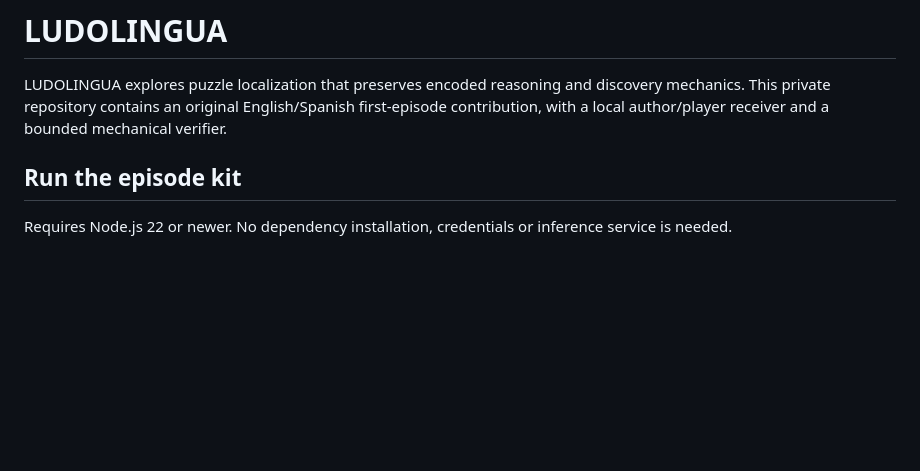
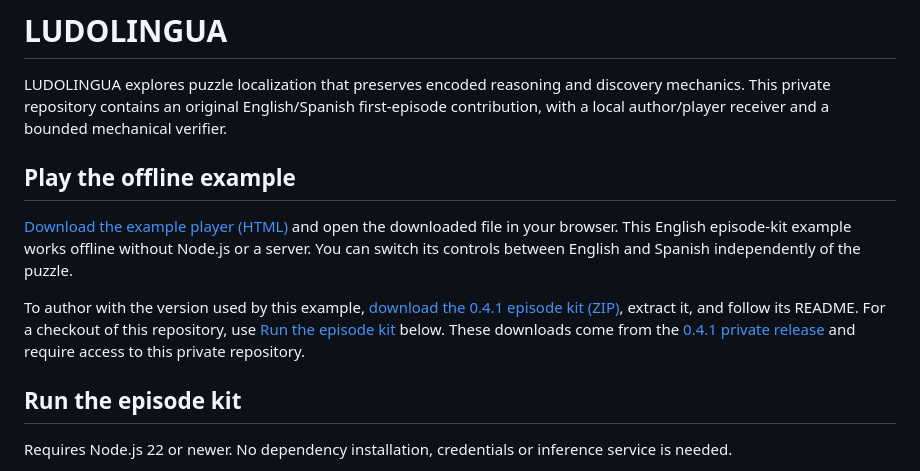
Before and after one commit to Jacob-Met/ludolingua, a Markdown page: README.md, the part around the change. Drawn GitHub-style; blank space fills up the shorter version.

Commit message:
Link the received offline example from the project README
Add a direct learner download path and preserve existing author setup and project documentation.

Task: ludolingua-offline-example-entry-1b623a99

```diff
--- a/README.md
+++ b/README.md
@@ -1,6 +1,18 @@
 # LUDOLINGUA
 
 LUDOLINGUA explores puzzle localization that preserves encoded reasoning and discovery mechanics. This private repository contains an original English/Spanish first-episode contribution, with a local author/player receiver and a bounded mechanical verifier.
+
+## Play the offline example
+
+[Download the example player (HTML)](https://github.com/Jacob-Met/ludolingua/releases/download/episode-kit-v0.4.1-portable-guidance.1b623a99/original-episode-player.html) and open the downloaded file in your browser.
+This English episode-kit example works offline without Node.js or a server.
+You can switch its controls between English and Spanish independently of the puzzle.
+
+To author with the version used by this example, [download the 0.4.1 episode kit (ZIP)](https://github.com/Jacob-Met/ludolingua/releases/download/episode-kit-v0.4.1-portable-guidance.1b623a99/ludolingua-episode-kit-0.4.1-portable-guidance.1b623a99.zip),
+extract it, and follow its README. For a checkout of this repository, use
+[Run the episode kit](#run-the-episode-kit) below.
+These downloads come from the [0.4.1 private release](https://github.com/Jacob-Met/ludolingua/releases/tag/episode-kit-v0.4.1-portable-guidance.1b623a99)
+and require access to this private repository.
 
 ## Run the episode kit
 
```
